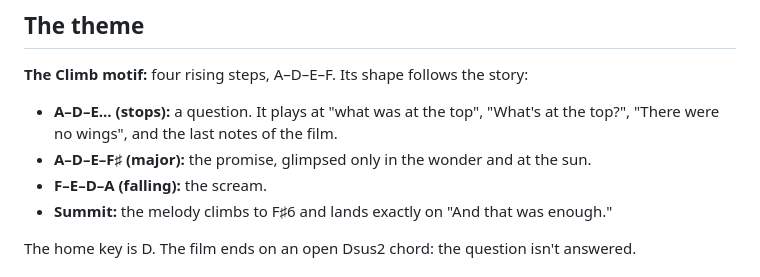
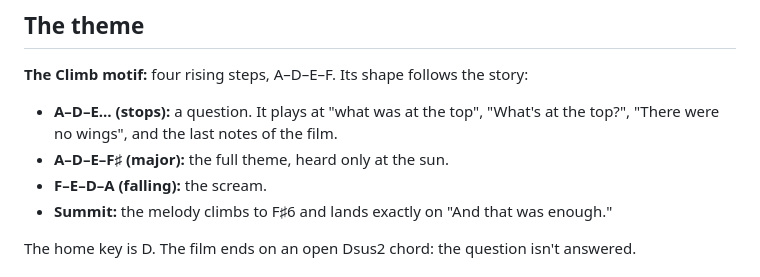
Before and after one commit to afortunateman/VIDEOS, a Markdown page: score/README.md, the part around the change. Drawn GitHub-style.

Commit message:
Fix motif note in score README
Co-Authored-By: Claude Opus 5.5 <noreply@anthropic.com>
Claude-Session: https://claude.ai/code/session_017LEGyjVRYRJXRTYDyMktQ5

```diff
--- a/score/README.md
+++ b/score/README.md
@@ -15,7 +15,7 @@ An original score (161.5 s) for the film, timed to the narrator's actual phrasin
 **The Climb motif:** four rising steps, A–D–E–F. Its shape follows the story:
 
 - **A–D–E… (stops):** a question. It plays at "what was at the top", "What's at the top?", "There were no wings", and the last notes of the film.
-- **A–D–E–F♯ (major):** the promise, glimpsed only in the wonder and at the sun.
+- **A–D–E–F♯ (major):** the full theme, heard only at the sun.
 - **F–E–D–A (falling):** the scream.
 - **Summit:** the melody climbs to F♯6 and lands exactly on "And that was enough."
 
```
